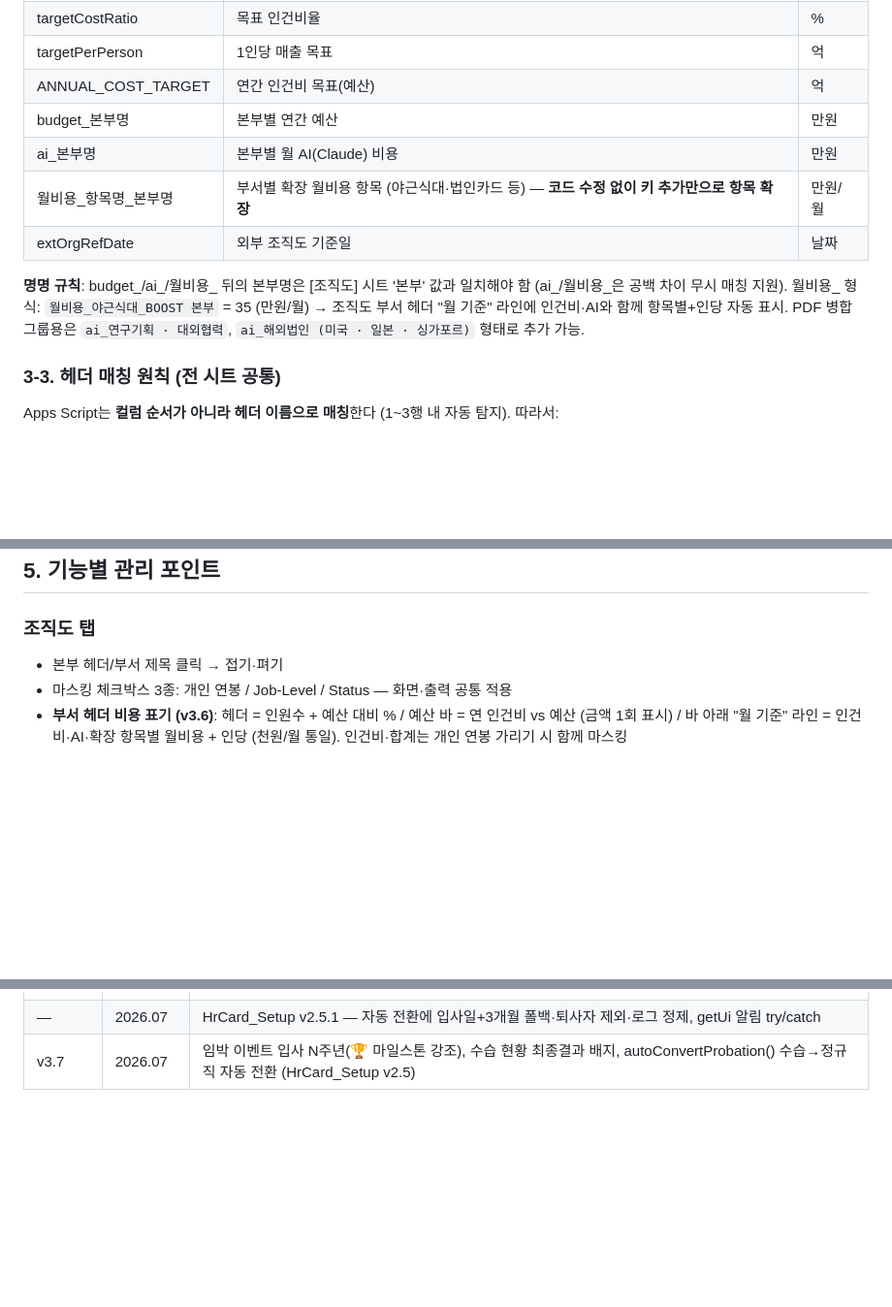
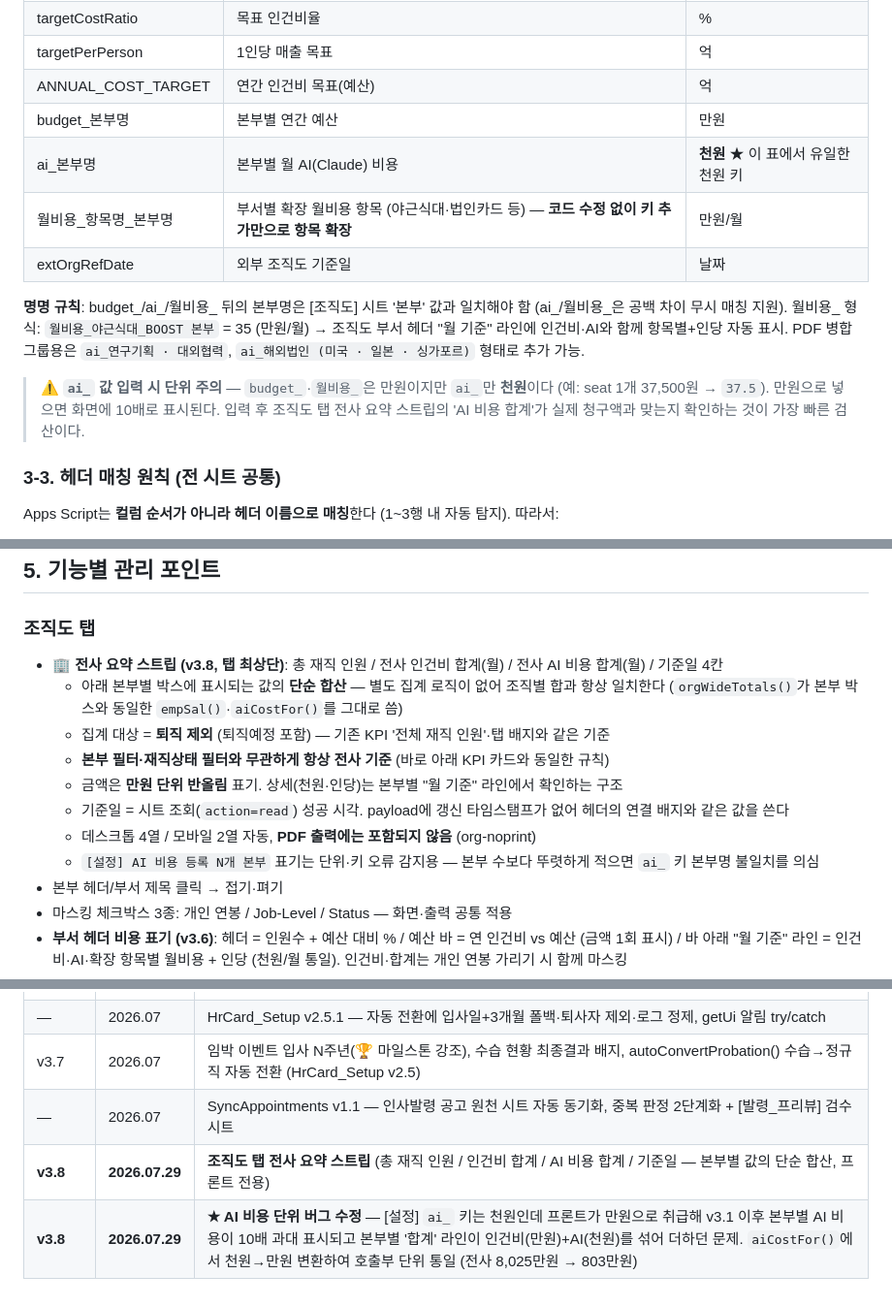
Before and after one commit to WillogTed/willog-hr-dashboard, a Markdown page: HR대시보드_운영가이드.md, 3 parts joined by grey strips. Shown at 97% size. GitHub-like rendering; blank space fills up the shorter version.

```diff
--- a/HR대시보드_운영가이드.md
+++ b/HR대시보드_운영가이드.md
@@ -69,11 +69,13 @@
 | targetPerPerson | 1인당 매출 목표 | 억 |
 | ANNUAL_COST_TARGET | 연간 인건비 목표(예산) | 억 |
 | budget_본부명 | 본부별 연간 예산 | 만원 |
-| ai_본부명 | 본부별 월 AI(Claude) 비용 | 만원 |
+| ai_본부명 | 본부별 월 AI(Claude) 비용 | **천원** ★ 이 표에서 유일한 천원 키 |
 | 월비용_항목명_본부명 | 부서별 확장 월비용 항목 (야근식대·법인카드 등) — **코드 수정 없이 키 추가만으로 항목 확장** | 만원/월 |
 | extOrgRefDate | 외부 조직도 기준일 | 날짜 |
 
 **명명 규칙**: budget_/ai_/월비용_ 뒤의 본부명은 [조직도] 시트 '본부' 값과 일치해야 함 (ai_/월비용_은 공백 차이 무시 매칭 지원). 월비용_ 형식: `월비용_야근식대_BOOST 본부` = 35 (만원/월) → 조직도 부서 헤더 "월 기준" 라인에 인건비·AI와 함께 항목별+인당 자동 표시. PDF 병합 그룹용은 `ai_연구기획 · 대외협력`, `ai_해외법인 (미국 · 일본 · 싱가포르)` 형태로 추가 가능.
+
+> ⚠️ **`ai_` 값 입력 시 단위 주의** — `budget_`·`월비용_`은 만원이지만 `ai_`만 **천원**이다 (예: seat 1개 37,500원 → `37.5`). 만원으로 넣으면 화면에 10배로 표시된다. 입력 후 조직도 탭 전사 요약 스트립의 'AI 비용 합계'가 실제 청구액과 맞는지 확인하는 것이 가장 빠른 검산이다.
 
 ### 3-3. 헤더 매칭 원칙 (전 시트 공통)
 
@@ -102,6 +104,14 @@ Apps Script는 **컬럼 순서가 아니라 헤더 이름으로 매칭**한다 (
 ## 5. 기능별 관리 포인트
 
 ### 조직도 탭
+- **🏢 전사 요약 스트립 (v3.8, 탭 최상단)**: 총 재직 인원 / 전사 인건비 합계(월) / 전사 AI 비용 합계(월) / 기준일 4칸
+  - 아래 본부별 박스에 표시되는 값의 **단순 합산** — 별도 집계 로직이 없어 조직별 합과 항상 일치한다 (`orgWideTotals()`가 본부 박스와 동일한 `empSal()`·`aiCostFor()`를 그대로 씀)
+  - 집계 대상 = **퇴직 제외** (퇴직예정 포함) — 기존 KPI '전체 재직 인원'·탭 배지와 같은 기준
+  - **본부 필터·재직상태 필터와 무관하게 항상 전사 기준** (바로 아래 KPI 카드와 동일한 규칙)
+  - 금액은 **만원 단위 반올림** 표기. 상세(천원·인당)는 본부별 "월 기준" 라인에서 확인하는 구조
+  - 기준일 = 시트 조회(`action=read`) 성공 시각. payload에 갱신 타임스탬프가 없어 헤더의 연결 배지와 같은 값을 쓴다
+  - 데스크톱 4열 / 모바일 2열 자동, **PDF 출력에는 포함되지 않음** (org-noprint)
+  - `[설정] AI 비용 등록 N개 본부` 표기는 단위·키 오류 감지용 — 본부 수보다 뚜렷하게 적으면 `ai_` 키 본부명 불일치를 의심
 - 본부 헤더/부서 제목 클릭 → 접기·펴기
 - 마스킹 체크박스 3종: 개인 연봉 / Job-Level / Status — 화면·출력 공통 적용
 - **부서 헤더 비용 표기 (v3.6)**: 헤더 = 인원수 + 예산 대비 % / 예산 바 = 연 인건비 vs 예산 (금액 1회 표시) / 바 아래 "월 기준" 라인 = 인건비·AI·확장 항목별 월비용 + 인당 (천원/월 통일). 인건비·합계는 개인 연봉 가리기 시 함께 마스킹
@@ -213,3 +223,6 @@ Apps Script는 **컬럼 순서가 아니라 헤더 이름으로 매칭**한다 (
 | — | 2026.07 | HrCard_Setup v2.4 — refreshHeadcount(): [인건비] 월초/월말/입사/자발/비자발 자동 집계 (당월+전월, 조직도+퇴직자 통합 명부 기반) |
 | — | 2026.07 | HrCard_Setup v2.5.1 — 자동 전환에 입사일+3개월 폴백·퇴사자 제외·로그 정제, getUi 알림 try/catch |
 | v3.7 | 2026.07 | 임박 이벤트 입사 N주년(🏆 마일스톤 강조), 수습 현황 최종결과 배지, autoConvertProbation() 수습→정규직 자동 전환 (HrCard_Setup v2.5) |
+| — | 2026.07 | SyncAppointments v1.1 — 인사발령 공고 원천 시트 자동 동기화, 중복 판정 2단계화 + [발령_프리뷰] 검수 시트 |
+| **v3.8** | **2026.07.29** | **조직도 탭 전사 요약 스트립** (총 재직 인원 / 인건비 합계 / AI 비용 합계 / 기준일 — 본부별 값의 단순 합산, 프론트 전용) |
+| **v3.8** | **2026.07.29** | **★ AI 비용 단위 버그 수정** — [설정] `ai_` 키는 천원인데 프론트가 만원으로 취급해 v3.1 이후 본부별 AI 비용이 10배 과대 표시되고 본부별 '합계' 라인이 인건비(만원)+AI(천원)를 섞어 더하던 문제. `aiCostFor()`에서 천원→만원 변환하여 호출부 단위 통일 (전사 8,025만원 → 803만원) |
```
Also changed, not shown: CLAUDE.md (+24 -3 lines).
